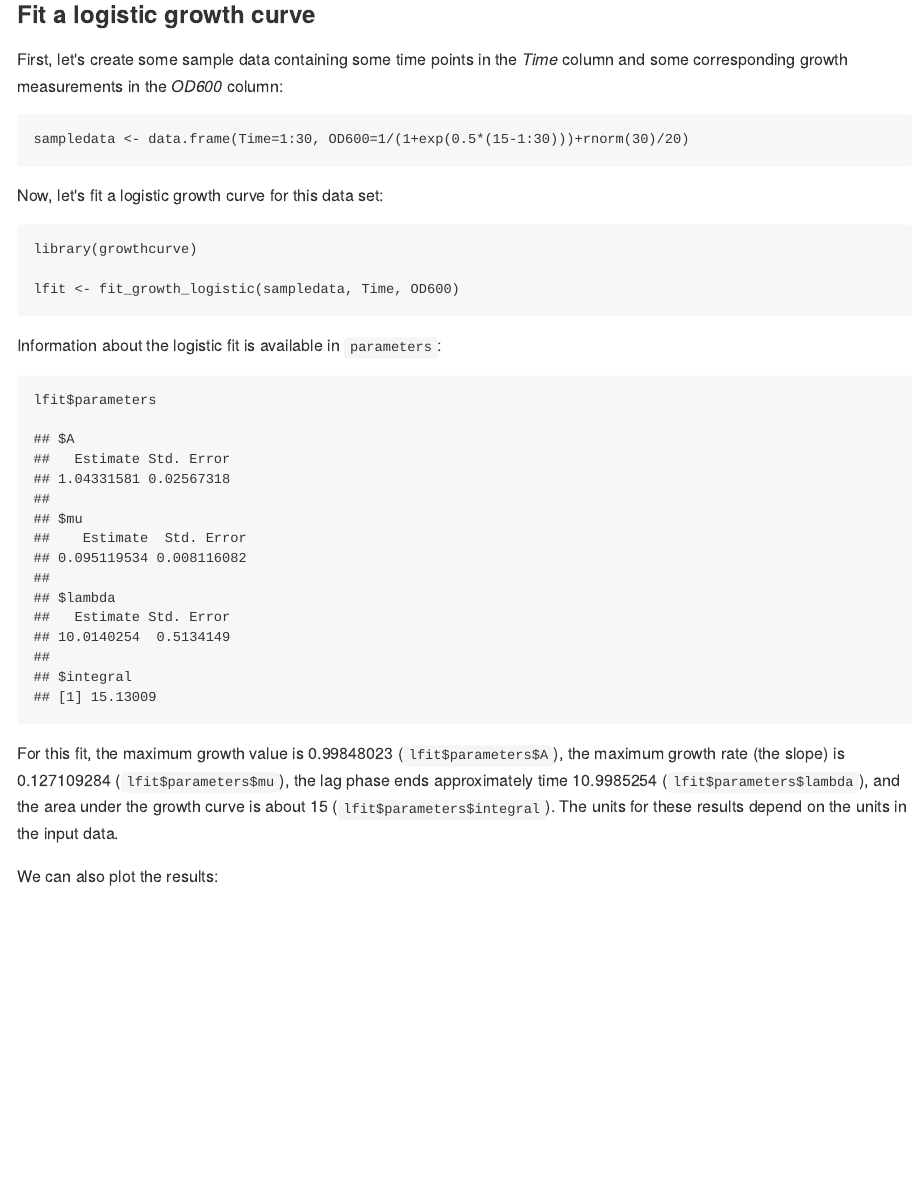
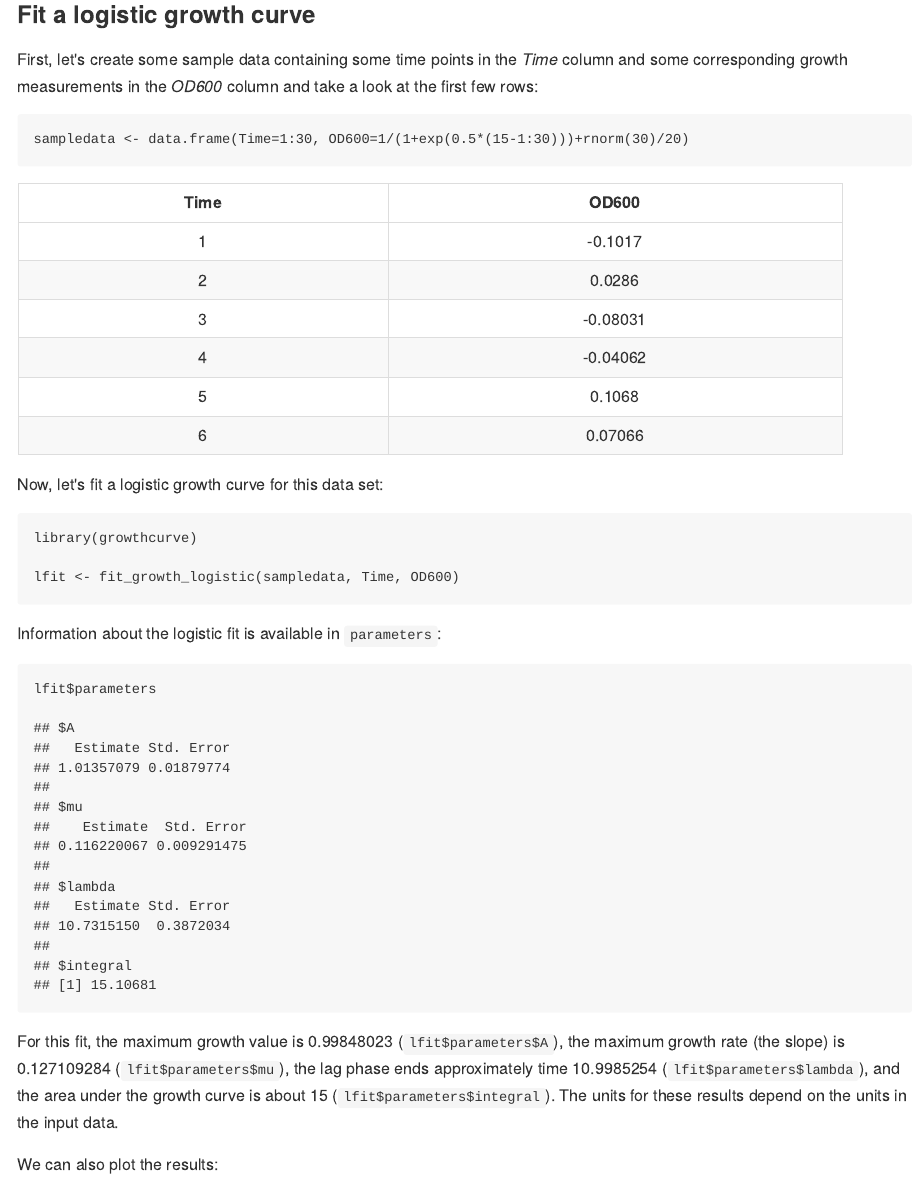
Before and after one commit to briandconnelly/growthcurve, an R Markdown document (README.Rmd): the page in a window 1100 px wide, from 530 px down. The pictures show the output file README.md that the author committed with the source, drawn offline in the style of GitHub.

Commit message:
README update

````diff
--- a/README.Rmd
+++ b/README.Rmd
@@ -28,11 +28,16 @@ This is temporary, as I plan to eventually make growthcurve an independent tool
 
 ### Fit a logistic growth curve
 
-First, let's create some sample data containing some time points in the *Time* column and some corresponding growth measurements in the *OD600* column:
+First, let's create some sample data containing some time points in the *Time* column and some corresponding growth measurements in the *OD600* column and take a look at the first few rows:
 
 ```{r sampledata1}
 sampledata <- data.frame(Time=1:30, OD600=1/(1+exp(0.5*(15-1:30)))+rnorm(30)/20)
 ```
+
+```{r sampledata1_table, echo=FALSE, results='asis'}
+pander::pandoc.table(head(sampledata))
+```
+
 
 Now, let's fit a logistic growth curve for this data set:
 
````
Also changed, not shown: README.md, figures/plot_example_logistic-1.png, figures/resid_example_logistic-1.png.
